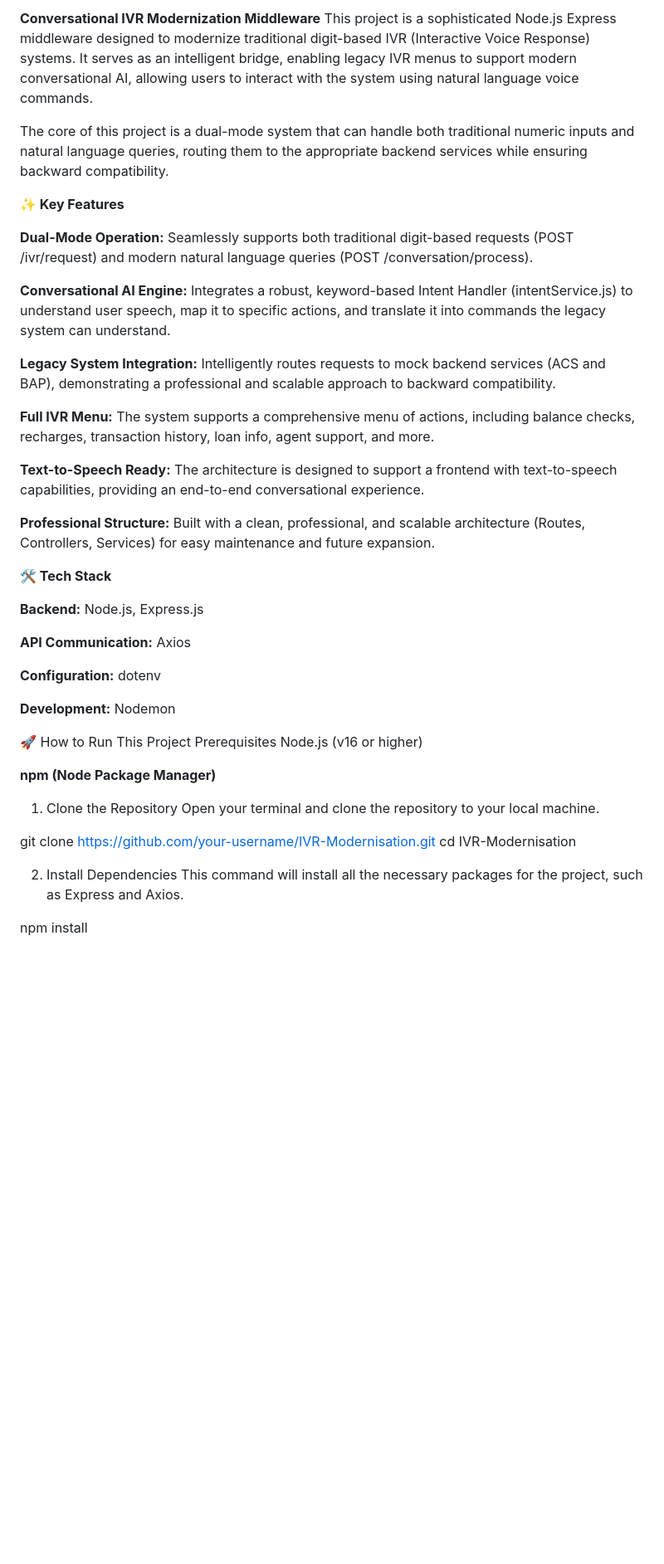
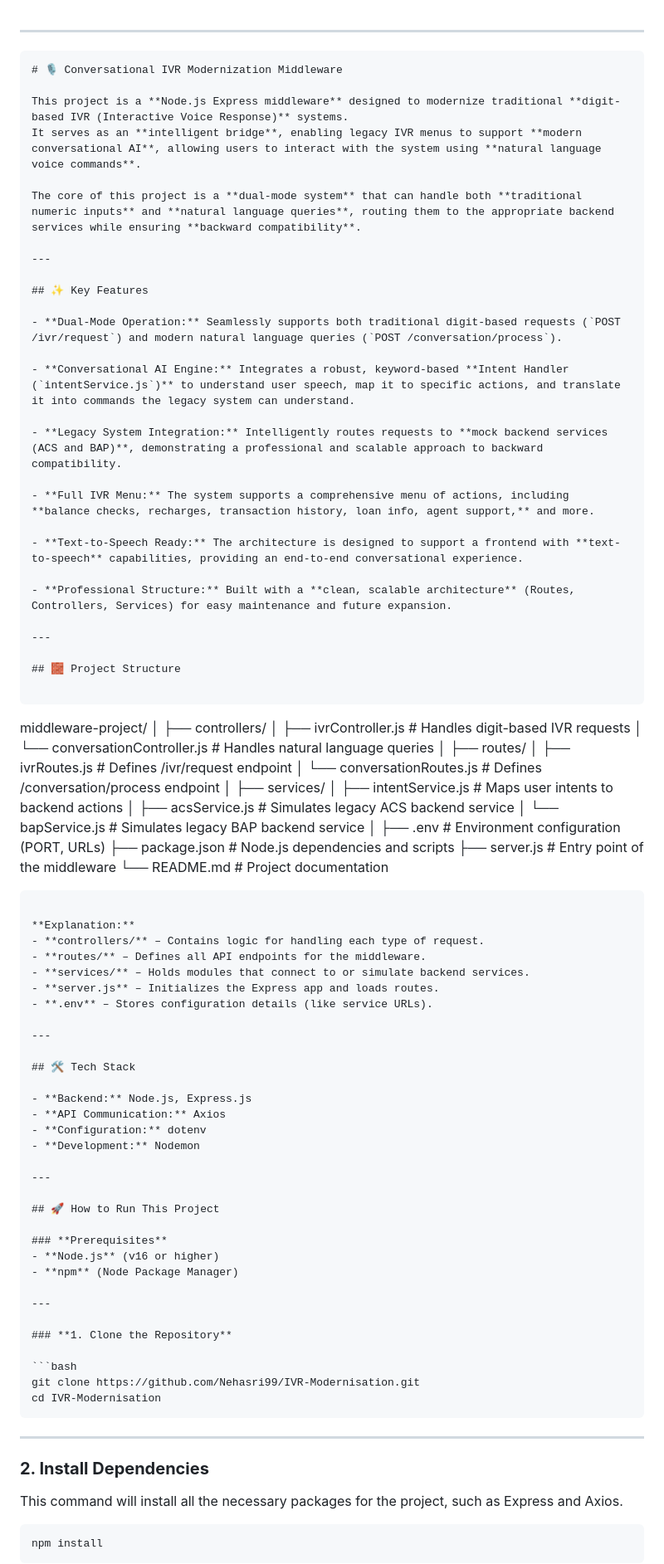
Before and after one commit to Nehasri99/IVR-Modernisation, a Markdown page: README.md, the part around one of its changes. Shown at 83% size. Rendered like a GitHub page; blank space fills up the shorter version.

`````diff
--- a/README.md
+++ b/README.md
@@ -1,40 +1,98 @@
-**Conversational IVR Modernization Middleware** This project is a sophisticated Node.js Express middleware designed to modernize traditional digit-based IVR (Interactive Voice Response) systems. It serves as an intelligent bridge, enabling legacy IVR menus to support modern conversational AI, allowing users to interact with the system using natural language voice commands.
 
-The core of this project is a dual-mode system that can handle both traditional numeric inputs and natural language queries, routing them to the appropriate backend services while ensuring backward compatibility.
+---
 
-**✨ Key Features**
+```markdown
+# 🎙️ Conversational IVR Modernization Middleware
 
-**Dual-Mode Operation:** Seamlessly supports both traditional digit-based requests (POST /ivr/request) and modern natural language queries (POST /conversation/process).
+This project is a **Node.js Express middleware** designed to modernize traditional **digit-based IVR (Interactive Voice Response)** systems.
+It serves as an **intelligent bridge**, enabling legacy IVR menus to support **modern conversational AI**, allowing users to interact with the system using **natural language voice commands**.
 
-**Conversational AI Engine:** Integrates a robust, keyword-based Intent Handler (intentService.js) to understand user speech, map it to specific actions, and translate it into commands the legacy system can understand.
+The core of this project is a **dual-mode system** that can handle both **traditional numeric inputs** and **natural language queries**, routing them to the appropriate backend services while ensuring **backward compatibility**.
 
-**Legacy System Integration:** Intelligently routes requests to mock backend services (ACS and BAP), demonstrating a professional and scalable approach to backward compatibility.
+---
 
-**Full IVR Menu:** The system supports a comprehensive menu of actions, including balance checks, recharges, transaction history, loan info, agent support, and more.
+## ✨ Key Features
 
-**Text-to-Speech Ready:** The architecture is designed to support a frontend with text-to-speech capabilities, providing an end-to-end conversational experience.
+- **Dual-Mode Operation:** Seamlessly supports both traditional digit-based requests (`POST /ivr/request`) and modern natural language queries (`POST /conversation/process`).
 
-**Professional Structure:** Built with a clean, professional, and scalable architecture (Routes, Controllers, Services) for easy maintenance and future expansion.
+- **Conversational AI Engine:** Integrates a robust, keyword-based **Intent Handler (`intentService.js`)** to understand user speech, map it to specific actions, and translate it into commands the legacy system can understand.
 
-**🛠️ Tech Stack**
+- **Legacy System Integration:** Intelligently routes requests to **mock backend services (ACS and BAP)**, demonstrating a professional and scalable approach to backward compatibility.
 
-**Backend:** Node.js, Express.js
+- **Full IVR Menu:** The system supports a comprehensive menu of actions, including **balance checks, recharges, transaction history, loan info, agent support,** and more.
 
-**API Communication:** Axios
+- **Text-to-Speech Ready:** The architecture is designed to support a frontend with **text-to-speech** capabilities, providing an end-to-end conversational experience.
 
-**Configuration:** dotenv
+- **Professional Structure:** Built with a **clean, scalable architecture** (Routes, Controllers, Services) for easy maintenance and future expansion.
 
-**Development:** Nodemon
+---
 
-🚀 How to Run This Project Prerequisites Node.js (v16 or higher)
+## 🧱 Project Structure
 
-**npm (Node Package Manager)**
+```
 
-1. Clone the Repository Open your terminal and clone the repository to your local machine.
+middleware-project/
+│
+├── controllers/
+│   ├── ivrController.js          # Handles digit-based IVR requests
+│   └── conversationController.js # Handles natural language queries
+│
+├── routes/
+│   ├── ivrRoutes.js              # Defines /ivr/request endpoint
+│   └── conversationRoutes.js     # Defines /conversation/process endpoint
+│
+├── services/
+│   ├── intentService.js          # Maps user intents to backend actions
+│   ├── acsService.js             # Simulates legacy ACS backend service
+│   └── bapService.js             # Simulates legacy BAP backend service
+│
+├── .env                          # Environment configuration (PORT, URLs)
+├── package.json                  # Node.js dependencies and scripts
+├── server.js                     # Entry point of the middleware
+└── README.md                     # Project documentation
 
-git clone https://github.com/your-username/IVR-Modernisation.git cd IVR-Modernisation
+````
 
-2. Install Dependencies This command will install all the necessary packages for the project, such as Express and Axios.
+**Explanation:**
+- **controllers/** – Contains logic for handling each type of request.
+- **routes/** – Defines all API endpoints for the middleware.
+- **services/** – Holds modules that connect to or simulate backend services.
+- **server.js** – Initializes the Express app and loads routes.
+- **.env** – Stores configuration details (like service URLs).
 
+---
+
+## 🛠️ Tech Stack
+
+- **Backend:** Node.js, Express.js
+- **API Communication:** Axios
+- **Configuration:** dotenv
+- **Development:** Nodemon
+
+---
+
+## 🚀 How to Run This Project
+
+### **Prerequisites**
+- **Node.js** (v16 or higher)
+- **npm** (Node Package Manager)
+
+---
+
+### **1. Clone the Repository**
+
+```bash
+git clone https://github.com/Nehasri99/IVR-Modernisation.git
+cd IVR-Modernisation
+````
+
+---
+
+### **2. Install Dependencies**
+
+This command will install all the necessary packages for the project, such as Express and Axios.
+
+```bash
 npm install
+```
 
`````
Also changed, not shown: other parts of README.md (+63 -14 lines).
